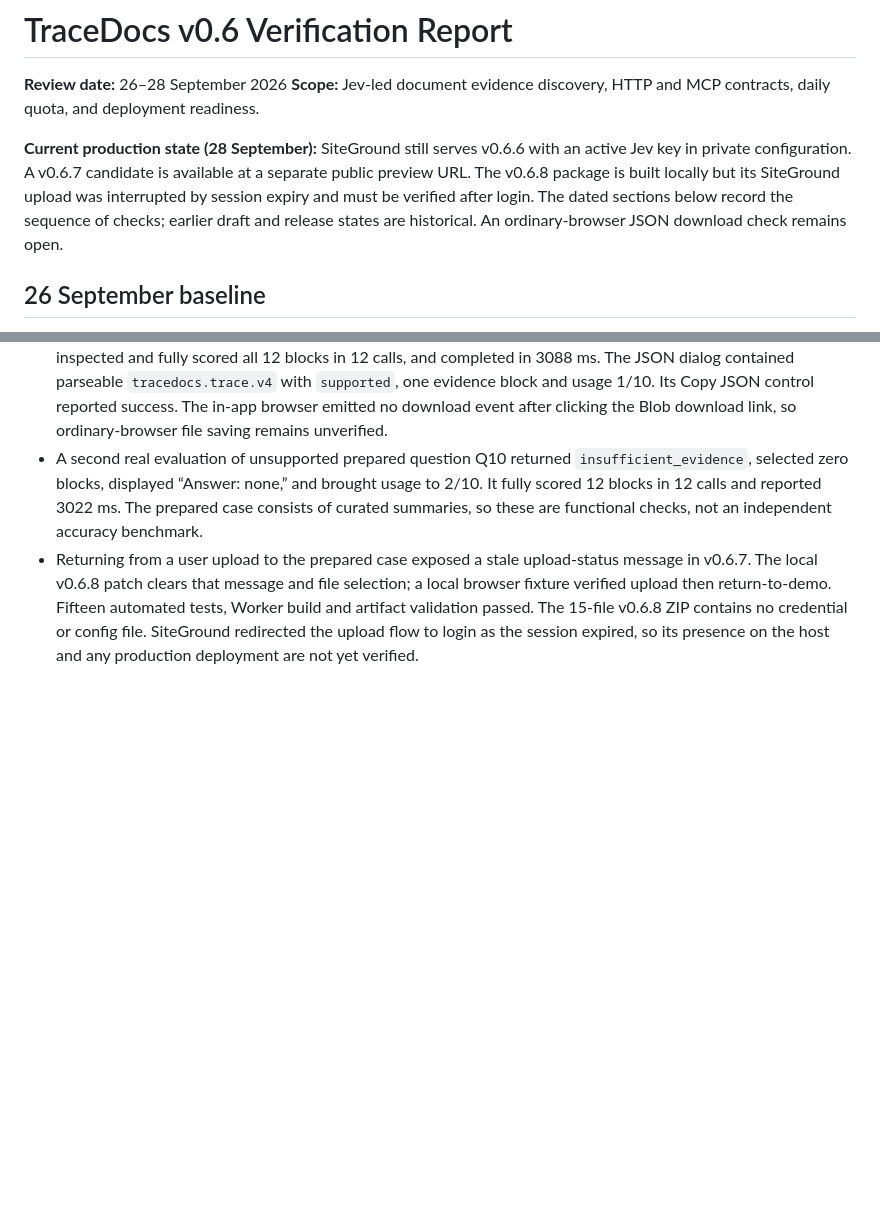
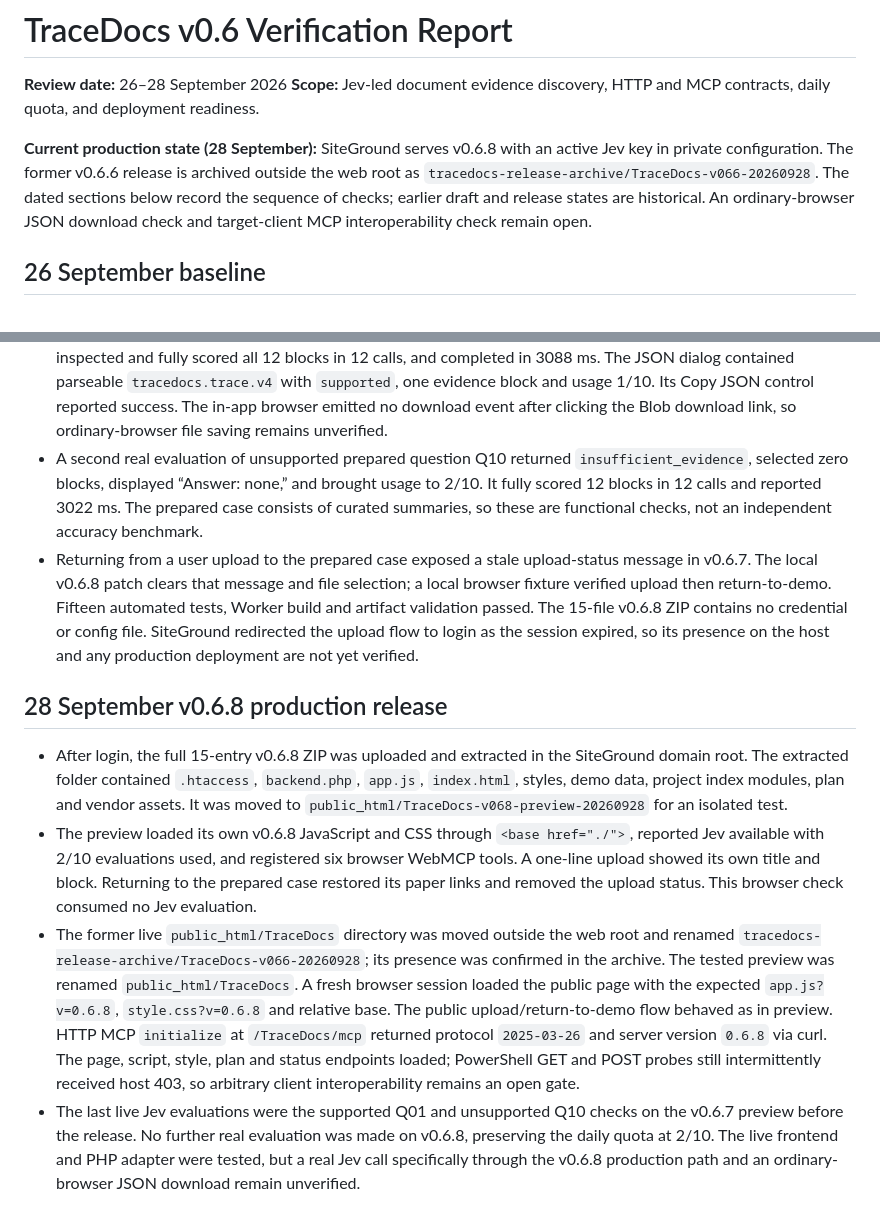
Before and after one commit to Milothik/TraceDocs, a Markdown page: docs/VERIFICATION_REPORT.md, 2 parts joined by grey strips. GitHub-like rendering; blank space fills up the shorter version.

Commit message:
Record v0.6.8 deployment and rollback

```diff
--- a/docs/VERIFICATION_REPORT.md
+++ b/docs/VERIFICATION_REPORT.md
@@ -3,7 +3,7 @@
 **Review date:** 26–28 September 2026
 **Scope:** Jev-led document evidence discovery, HTTP and MCP contracts, daily quota, and deployment readiness.
 
-**Current production state (28 September):** SiteGround still serves v0.6.6 with an active Jev key in private configuration. A v0.6.7 candidate is available at a separate public preview URL. The v0.6.8 package is built locally but its SiteGround upload was interrupted by session expiry and must be verified after login. The dated sections below record the sequence of checks; earlier draft and release states are historical. An ordinary-browser JSON download check remains open.
+**Current production state (28 September):** SiteGround serves v0.6.8 with an active Jev key in private configuration. The former v0.6.6 release is archived outside the web root as `tracedocs-release-archive/TraceDocs-v066-20260928`. The dated sections below record the sequence of checks; earlier draft and release states are historical. An ordinary-browser JSON download check and target-client MCP interoperability check remain open.
 
 ## 26 September baseline
 
@@ -117,3 +117,10 @@ Node.js 20+ and Python 3 are required for the Node build. Configure `TYPESAFE_AP
 - A real Jev evaluation of prepared question Q01 selected cited block `c01` (PDF page 1; Jev support 0.99), inspected and fully scored all 12 blocks in 12 calls, and completed in 3088 ms. The JSON dialog contained parseable `tracedocs.trace.v4` with `supported`, one evidence block and usage 1/10. Its Copy JSON control reported success. The in-app browser emitted no download event after clicking the Blob download link, so ordinary-browser file saving remains unverified.
 - A second real evaluation of unsupported prepared question Q10 returned `insufficient_evidence`, selected zero blocks, displayed “Answer: none,” and brought usage to 2/10. It fully scored 12 blocks in 12 calls and reported 3022 ms. The prepared case consists of curated summaries, so these are functional checks, not an independent accuracy benchmark.
 - Returning from a user upload to the prepared case exposed a stale upload-status message in v0.6.7. The local v0.6.8 patch clears that message and file selection; a local browser fixture verified upload then return-to-demo. Fifteen automated tests, Worker build and artifact validation passed. The 15-file v0.6.8 ZIP contains no credential or config file. SiteGround redirected the upload flow to login as the session expired, so its presence on the host and any production deployment are not yet verified.
+
+## 28 September v0.6.8 production release
+
+- After login, the full 15-entry v0.6.8 ZIP was uploaded and extracted in the SiteGround domain root. The extracted folder contained `.htaccess`, `backend.php`, `app.js`, `index.html`, styles, demo data, project index modules, plan and vendor assets. It was moved to `public_html/TraceDocs-v068-preview-20260928` for an isolated test.
+- The preview loaded its own v0.6.8 JavaScript and CSS through `<base href="./">`, reported Jev available with 2/10 evaluations used, and registered six browser WebMCP tools. A one-line upload showed its own title and block. Returning to the prepared case restored its paper links and removed the upload status. This browser check consumed no Jev evaluation.
+- The former live `public_html/TraceDocs` directory was moved outside the web root and renamed `tracedocs-release-archive/TraceDocs-v066-20260928`; its presence was confirmed in the archive. The tested preview was renamed `public_html/TraceDocs`. A fresh browser session loaded the public page with the expected `app.js?v=0.6.8`, `style.css?v=0.6.8` and relative base. The public upload/return-to-demo flow behaved as in preview. HTTP MCP `initialize` at `/TraceDocs/mcp` returned protocol `2025-03-26` and server version `0.6.8` via curl. The page, script, style, plan and status endpoints loaded; PowerShell GET and POST probes still intermittently received host 403, so arbitrary client interoperability remains an open gate.
+- The last live Jev evaluations were the supported Q01 and unsupported Q10 checks on the v0.6.7 preview before the release. No further real evaluation was made on v0.6.8, preserving the daily quota at 2/10. The live frontend and PHP adapter were tested, but a real Jev call specifically through the v0.6.8 production path and an ordinary-browser JSON download remain unverified.
```
Also changed, not shown: HYPERSHIP_DAY_PLAN.md (+1 -1 lines).
